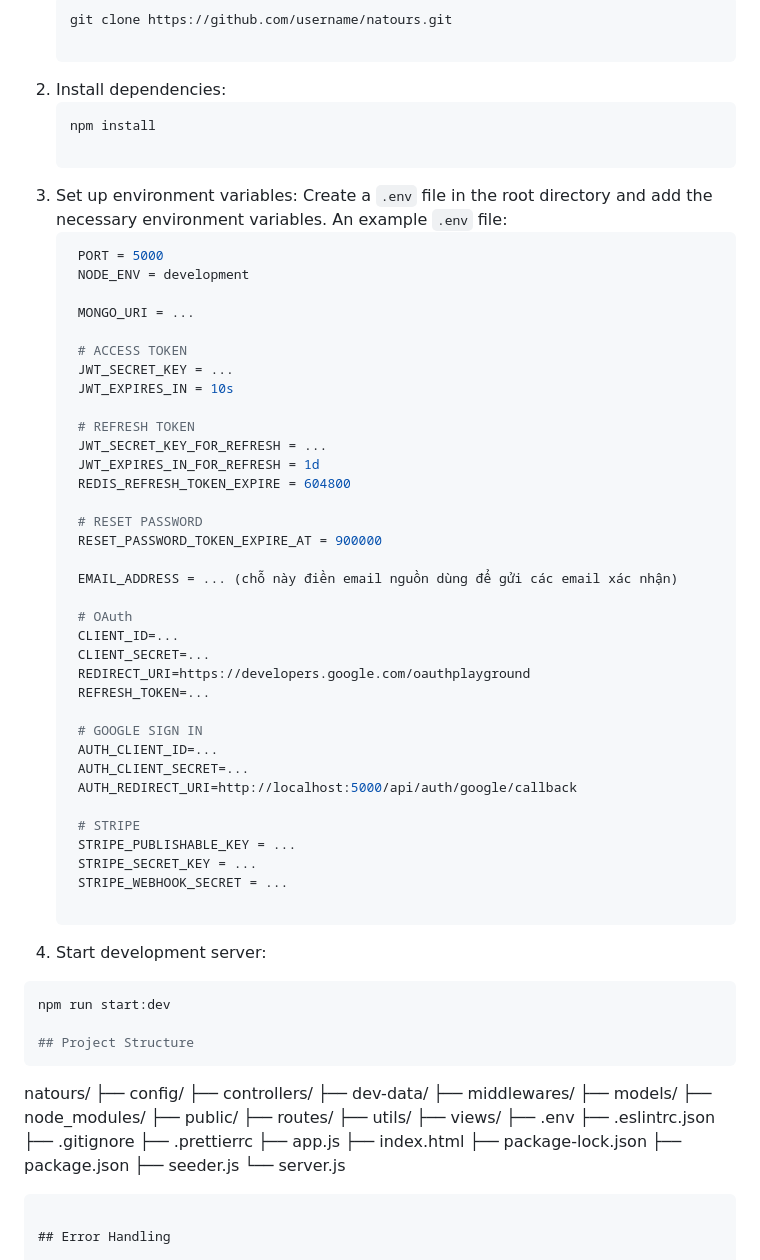
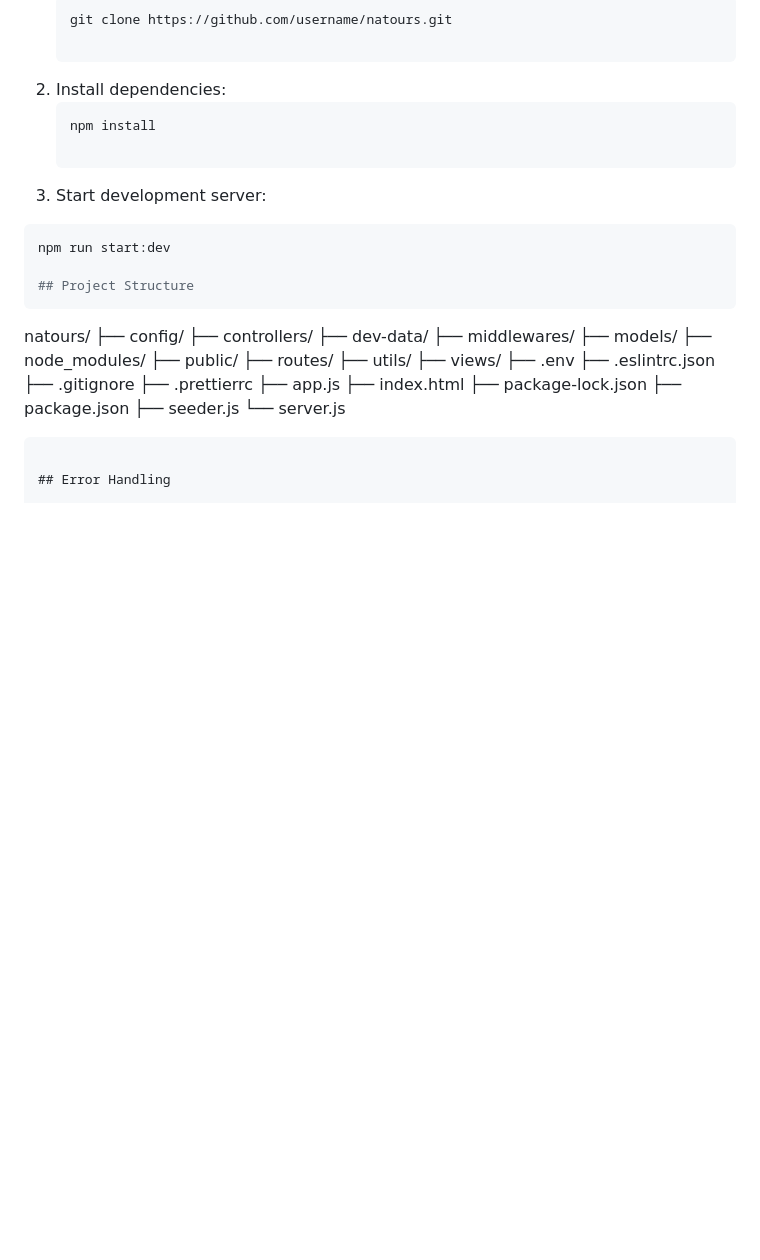
Before and after one commit to npvu1510/natours-upgrade, a Markdown page: README.md, the part around the change. Rendered like a GitHub page; blank space fills up the shorter version.

````diff
--- a/README.md
+++ b/README.md
@@ -63,45 +63,7 @@
    ```sh
    npm install
 
-3. Set up environment variables:
-   Create a `.env` file in the root directory and add the necessary environment variables. An example `.env` file:
-   ```env
-    PORT = 5000
-    NODE_ENV = development
-
-    MONGO_URI = ...
-
-    # ACCESS TOKEN
-    JWT_SECRET_KEY = ...
-    JWT_EXPIRES_IN = 10s
-
-    # REFRESH TOKEN
-    JWT_SECRET_KEY_FOR_REFRESH = ...
-    JWT_EXPIRES_IN_FOR_REFRESH = 1d
-    REDIS_REFRESH_TOKEN_EXPIRE = 604800
-
-    # RESET PASSWORD
-    RESET_PASSWORD_TOKEN_EXPIRE_AT = 900000
-
-    EMAIL_ADDRESS = ... (chỗ này điền email nguồn dùng để gửi các email xác nhận)
-
-    # OAuth
-    CLIENT_ID=...
-    CLIENT_SECRET=...
-    REDIRECT_URI=https://developers.google.com/oauthplayground
-    REFRESH_TOKEN=...
-
-    # GOOGLE SIGN IN
-    AUTH_CLIENT_ID=...
-    AUTH_CLIENT_SECRET=...
-    AUTH_REDIRECT_URI=http://localhost:5000/api/auth/google/callback
-
-    # STRIPE
-    STRIPE_PUBLISHABLE_KEY = ...
-    STRIPE_SECRET_KEY = ...
-    STRIPE_WEBHOOK_SECRET = ...
-
-  4. Start development server:
+4. Start development server:
   ```sh
   npm run start:dev
 
````
